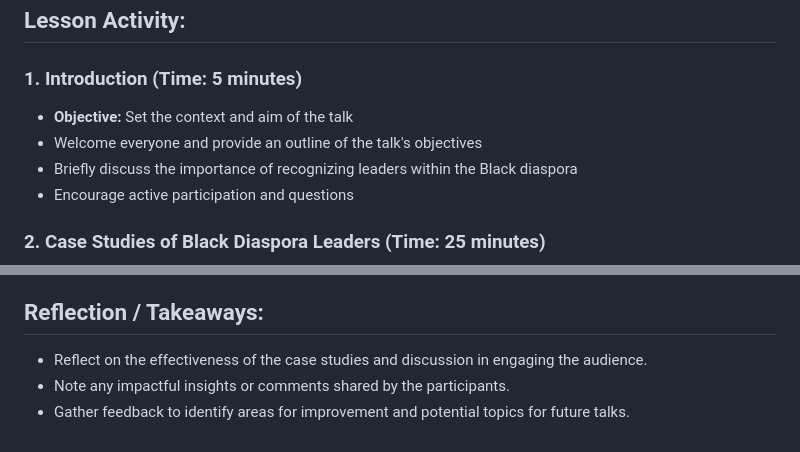
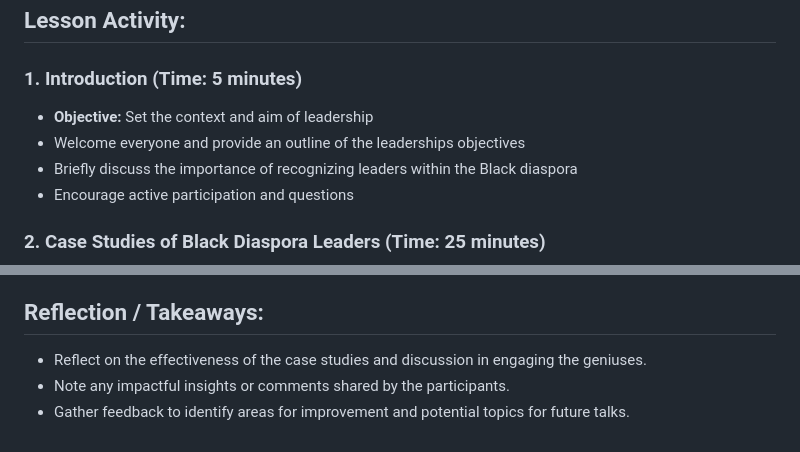
Before and after one commit to The-Hidden-Genius-Project/Fall-Immersion, a Markdown page: Leadership/Global Community & Governments/World_Leaders.md, 2 parts joined by grey strips. GitHub-like rendering.

```diff
--- a/Leadership/Global Community & Governments/World_Leaders.md
+++ b/Leadership/Global Community & Governments/World_Leaders.md
@@ -19,8 +19,8 @@ This talk will delve into the lives and contributions of prominent leaders withi
 ## Lesson Activity:
 
 ### 1. **Introduction (Time: 5 minutes)**
-   - **Objective:** Set the context and aim of the talk
-   - Welcome everyone and provide an outline of the talk's objectives
+   - **Objective:** Set the context and aim of leadership
+   - Welcome everyone and provide an outline of the leaderships objectives
    - Briefly discuss the importance of recognizing leaders within the Black diaspora
    - Encourage active participation and questions
 
@@ -79,6 +79,6 @@ This talk will delve into the lives and contributions of prominent leaders withi
 - **Leadership Vision Board:** Provide materials for attendees to create vision boards that represent their leadership goals and inspirations from the talk.
 
 ## **Reflection / Takeaways:**
-- Reflect on the effectiveness of the case studies and discussion in engaging the audience.
+- Reflect on the effectiveness of the case studies and discussion in engaging the geniuses.
 - Note any impactful insights or comments shared by the participants.
 - Gather feedback to identify areas for improvement and potential topics for future talks.
```
